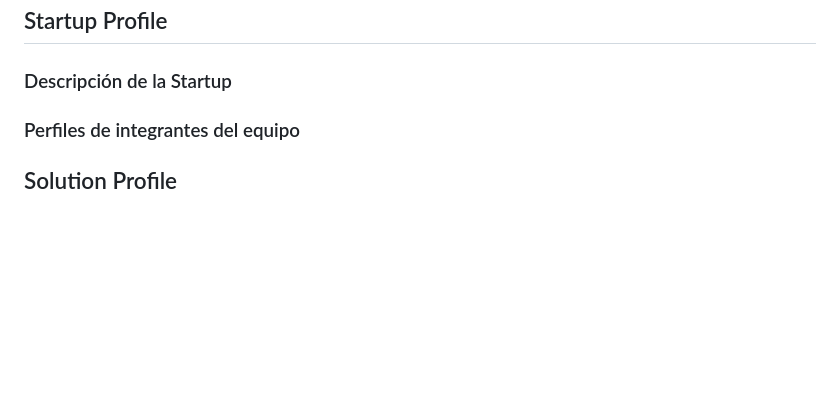
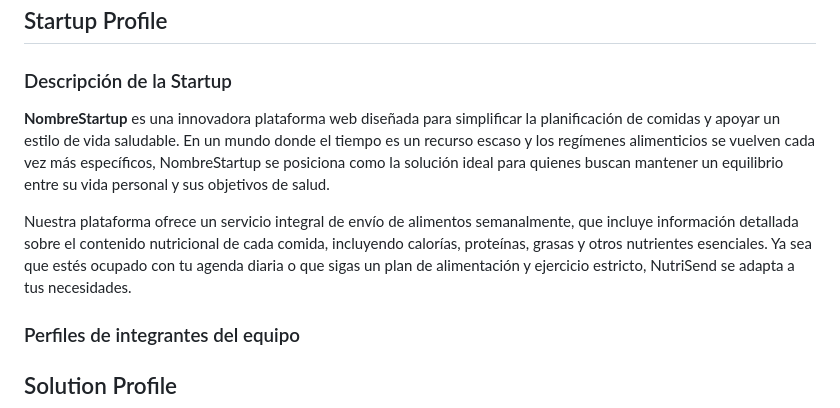
Before and after one commit to C7leo/Trabajo, a Markdown page: upc-pre-202401- si729-sv54-startup-report-tb1.md, the part around the change. GitHub-like rendering; blank space fills up the shorter version.

```diff
--- a/upc-pre-202401- si729-sv54-startup-report-tb1.md
+++ b/upc-pre-202401- si729-sv54-startup-report-tb1.md
@@ -134,6 +134,9 @@
 # Capítulo I: Introducción
 ## Startup Profile
 ### Descripción de la Startup
+**NombreStartup** es una innovadora plataforma web diseñada para simplificar la planificación de comidas y apoyar un estilo de vida saludable. En un mundo donde el tiempo es un recurso escaso y los regímenes alimenticios se vuelven cada vez más específicos, NombreStartup se posiciona como la solución ideal para quienes buscan mantener un equilibrio entre su vida personal y sus objetivos de salud.
+
+Nuestra plataforma ofrece un servicio integral de envío de alimentos semanalmente, que incluye información detallada sobre el contenido nutricional de cada comida, incluyendo calorías, proteínas, grasas y otros nutrientes esenciales. Ya sea que estés ocupado con tu agenda diaria o que sigas un plan de alimentación y ejercicio estricto, NutriSend se adapta a tus necesidades.
 ### Perfiles de integrantes del equipo
 ## Solution Profile
 
```
